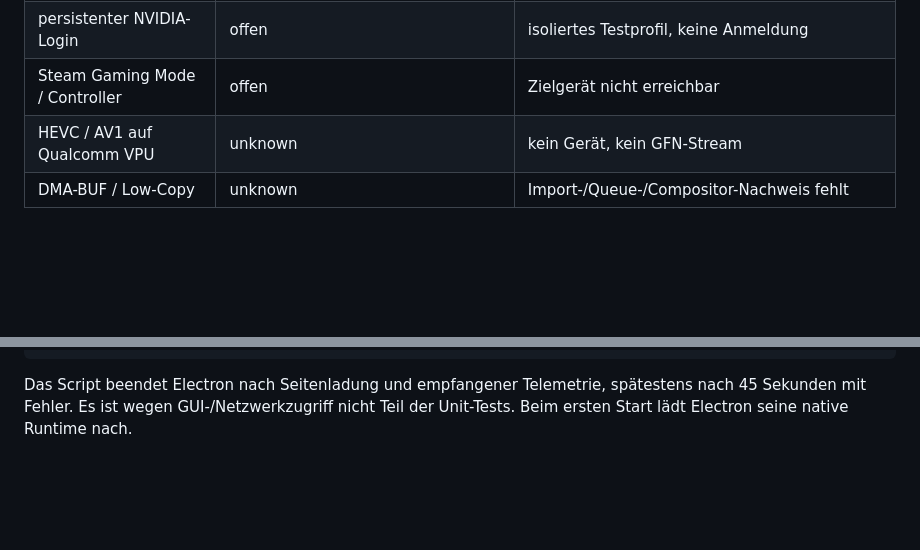
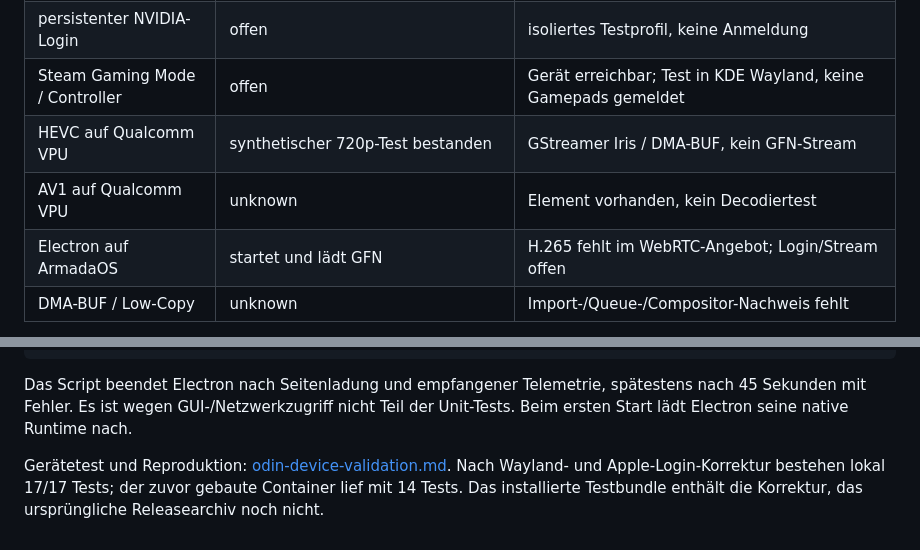
Before and after one commit to bubi/gfn-armada, a Markdown page: docs/validation.md, 2 parts joined by grey strips. Rendered like a GitHub page; blank space fills up the shorter version.

Commit message:
docs: record Odin Iris HEVC decode and Electron runtime evidence

```diff
--- a/docs/validation.md
+++ b/docs/validation.md
@@ -12,8 +12,10 @@
 | `file` des gepackten Runtime-Binary | ELF 64-bit ARM aarch64 | kein Linux-Laufzeittest |
 | Linux-ARM64-Containerbau und Export | am 2026-10-04 bestanden; 14/14 Tests im Container | kein Armada-GUI-/Decoder-Test |
 | persistenter NVIDIA-Login | offen | isoliertes Testprofil, keine Anmeldung |
-| Steam Gaming Mode / Controller | offen | Zielgerät nicht erreichbar |
-| HEVC / AV1 auf Qualcomm VPU | unknown | kein Gerät, kein GFN-Stream |
+| Steam Gaming Mode / Controller | offen | Gerät erreichbar; Test in KDE Wayland, keine Gamepads gemeldet |
+| HEVC auf Qualcomm VPU | synthetischer 720p-Test bestanden | GStreamer Iris / DMA-BUF, kein GFN-Stream |
+| AV1 auf Qualcomm VPU | unknown | Element vorhanden, kein Decodiertest |
+| Electron auf ArmadaOS | startet und lädt GFN | H.265 fehlt im WebRTC-Angebot; Login/Stream offen |
 | DMA-BUF / Low-Copy | unknown | Import-/Queue-/Compositor-Nachweis fehlt |
 
 Am 2026-10-04 wurde das bereits installierte OrbStack gestartet. Docker 28.5.2
@@ -48,3 +50,8 @@ XDG_STATE_HOME="$PWD/.artifacts/smoke/state" \
 Das Script beendet Electron nach Seitenladung und empfangener Telemetrie,
 spätestens nach 45 Sekunden mit Fehler. Es ist wegen GUI-/Netzwerkzugriff nicht
 Teil der Unit-Tests. Beim ersten Start lädt Electron seine native Runtime nach.
+
+Gerätetest und Reproduktion: [odin-device-validation.md](odin-device-validation.md).
+Nach Wayland- und Apple-Login-Korrektur bestehen lokal 17/17 Tests; der zuvor gebaute
+Container lief mit 14 Tests. Das installierte Testbundle enthält die Korrektur,
+das ursprüngliche Releasearchiv noch nicht.
```
Also changed, not shown: docs/hardware-decoding.md (+7 -0 lines), docs/odin-device-validation.md (added, +82 -0 lines).
